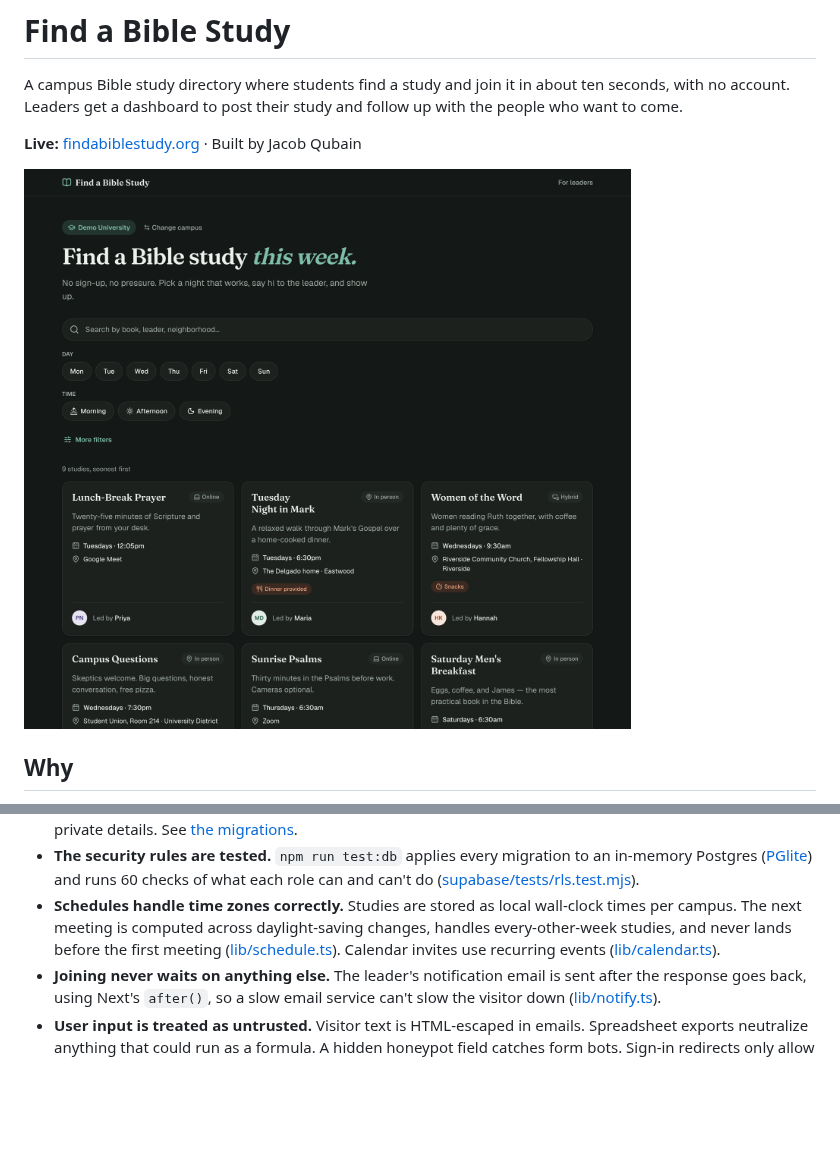
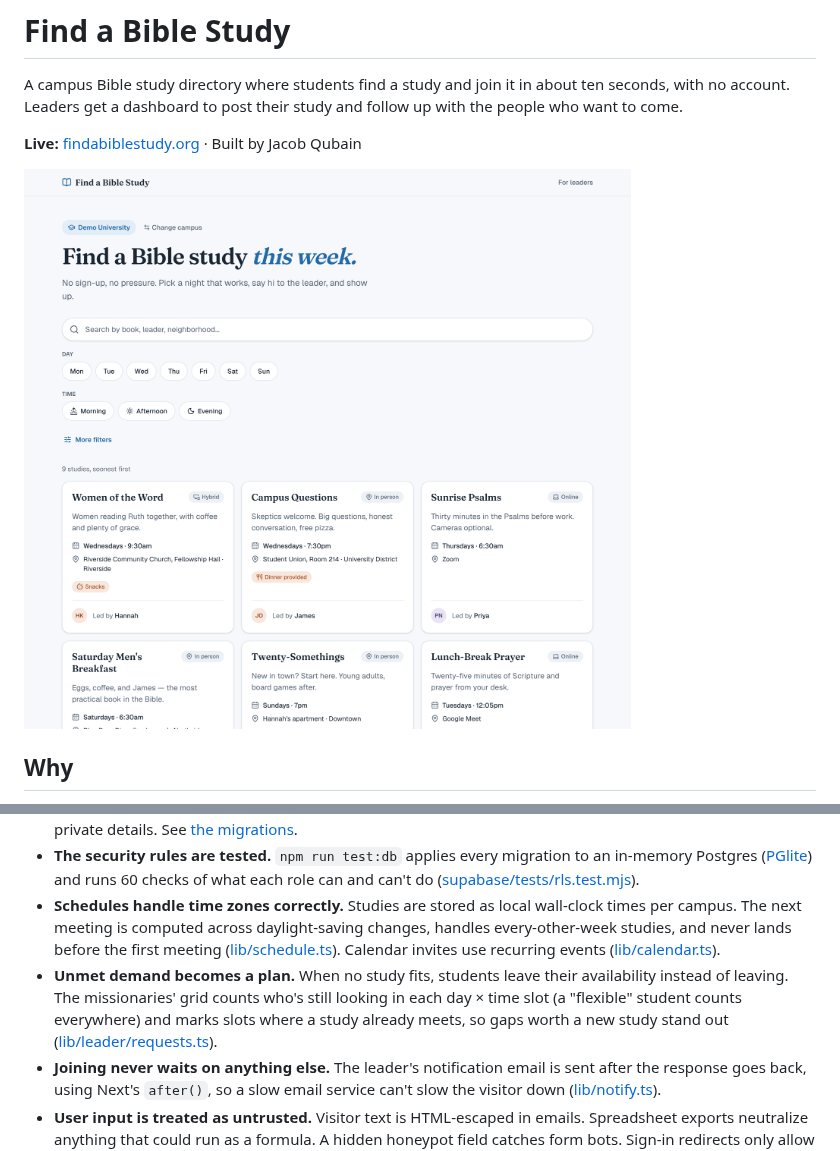
Before and after one commit to Jacob-Qubain/bible-study-directory, a Markdown page: README.md, 2 parts joined by grey strips. Drawn GitHub-style; pictures changed too: docs/screenshots/directory-desktop.png; blank space fills up the shorter version.

```diff
--- a/README.md
+++ b/README.md
@@ -58,6 +67,7 @@ Finding a Bible study on campus usually means a club fair table, a stale group c
 - **Access control lives in the database.** Postgres row-level security and column-level privileges decide what visitors, leaders, and admins can read and write. Leaders can only touch their own studies and can't approve themselves. Addresses and meeting links sit in a separate table that only the study's leaders can read. Visitors join through a single database function that validates the request, rate-limits it, and returns the private details. See [the migrations](supabase/migrations/).
 - **The security rules are tested.** `npm run test:db` applies every migration to an in-memory Postgres ([PGlite](https://pglite.dev)) and runs 60 checks of what each role can and can't do ([supabase/tests/rls.test.mjs](supabase/tests/rls.test.mjs)).
 - **Schedules handle time zones correctly.** Studies are stored as local wall-clock times per campus. The next meeting is computed across daylight-saving changes, handles every-other-week studies, and never lands before the first meeting ([lib/schedule.ts](lib/schedule.ts)). Calendar invites use recurring events ([lib/calendar.ts](lib/calendar.ts)).
+- **Unmet demand becomes a plan.** When no study fits, students leave their availability instead of leaving. The missionaries' grid counts who's still looking in each day × time slot (a "flexible" student counts everywhere) and marks slots where a study already meets, so gaps worth a new study stand out ([lib/leader/requests.ts](lib/leader/requests.ts)).
 - **Joining never waits on anything else.** The leader's notification email is sent after the response goes back, using Next's `after()`, so a slow email service can't slow the visitor down ([lib/notify.ts](lib/notify.ts)).
 - **User input is treated as untrusted.** Visitor text is HTML-escaped in emails. Spreadsheet exports neutralize anything that could run as a formula. A hidden honeypot field catches form bots. Sign-in redirects only allow same-site paths.
 - **It runs with zero setup.** Without Supabase credentials, the app falls back to bundled sample data, so `npm run dev` works right after cloning.
```
Also changed, not shown: other parts of README.md (+12 -3 lines), docs/logo.png (added), docs/screenshots/demand-grid.png (added), docs/screenshots/directory-mobile.png, docs/screenshots/no-fit-mobile.png (added), docs/screenshots/study-mobile.png.
